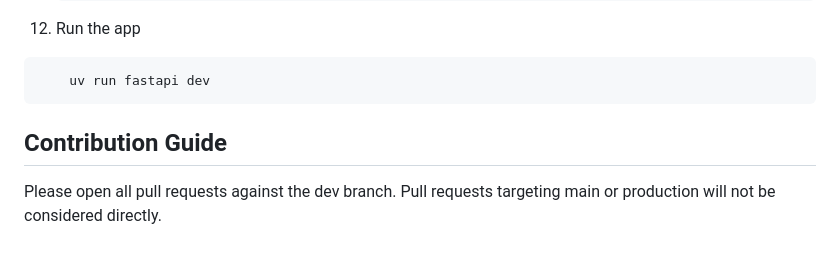
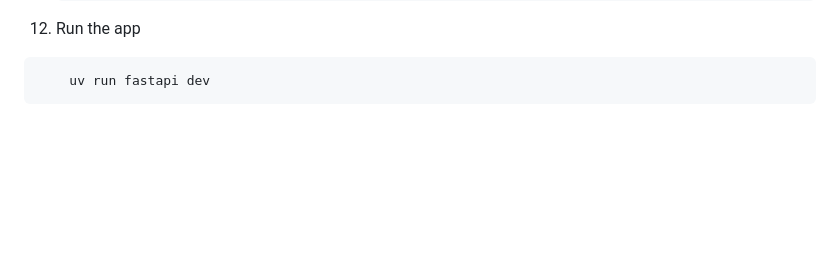
Before and after one commit to blacknightadmin/blacknight-admin, a Markdown page: README.md, the part around the change. GitHub-like rendering; blank space fills up the shorter version.

Commit message:
README: remove Contribution Guide section to README

````diff
--- a/README.md
+++ b/README.md
@@ -111,7 +111,3 @@ normal order flow.
 ```bash
     uv run fastapi dev
 ```
-
-## Contribution Guide
-Please open all pull requests against the dev branch. Pull requests targeting main or production
-will not be considered directly.
````
